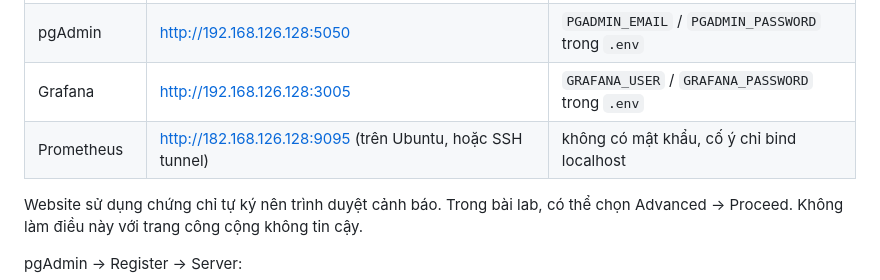
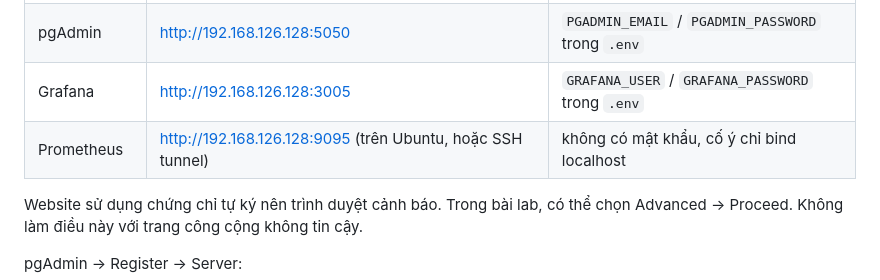
Before and after one commit to thuytrang158/dtc2451600011-viettravel-booking-de20, a Markdown page: README.md, the part around the change. GitHub-like rendering.

Commit message:
Fix Prometheus URL in README.md

```diff
--- a/README.md
+++ b/README.md
@@ -56,7 +56,7 @@ Giả sử IP máy ảo là `192.168.126.128`:
 | Quản trị tour | https://192.168.126.128:8443/admin.html | `ADMIN_USER` / `ADMIN_PASSWORD` trong `.env` |
 | pgAdmin | http://192.168.126.128:5050 | `PGADMIN_EMAIL` / `PGADMIN_PASSWORD` trong `.env` |
 | Grafana | http://192.168.126.128:3005 | `GRAFANA_USER` / `GRAFANA_PASSWORD` trong `.env` |
-| Prometheus | http://182.168.126.128:9095 (trên Ubuntu, hoặc SSH tunnel) | không có mật khẩu, cố ý chỉ bind localhost |
+| Prometheus | http://192.168.126.128:9095 (trên Ubuntu, hoặc SSH tunnel) | không có mật khẩu, cố ý chỉ bind localhost |
 
 Website sử dụng chứng chỉ tự ký nên trình duyệt cảnh báo. Trong bài lab, có thể chọn Advanced → Proceed. Không làm điều này với trang công cộng không tin cậy.
 
```
